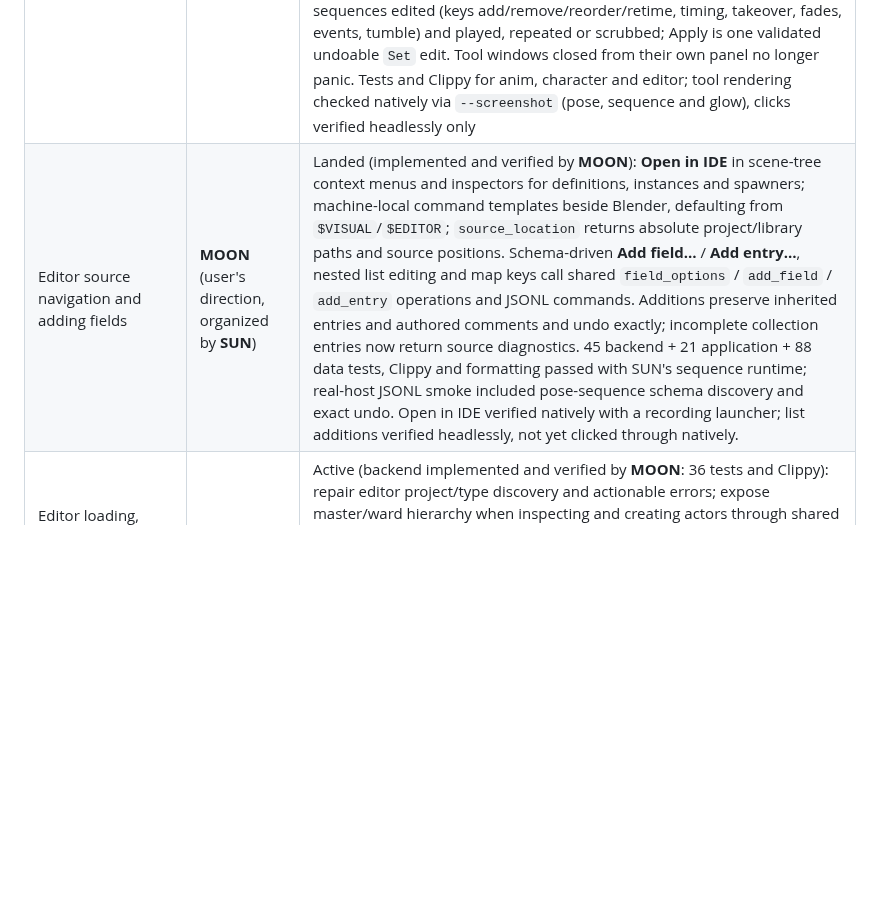
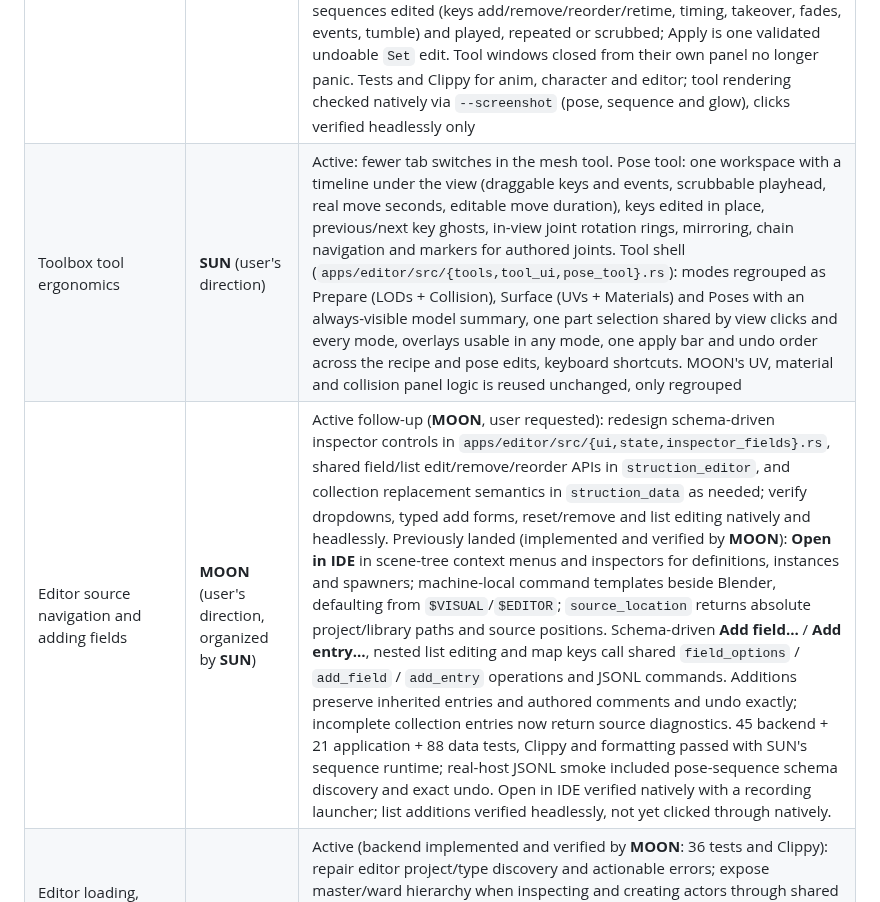
Before and after one commit to Emefedez/Struction, a Markdown page: AGENTS.md, the part around the change. Drawn GitHub-style; blank space fills up the shorter version.

Commit message:
docs: claim toolbox tool ergonomics for SUN
Co-Authored-By: Claude Opus 5.5 (1M context) <noreply@anthropic.com>

```diff
--- a/AGENTS.md
+++ b/AGENTS.md
@@ -23,7 +23,8 @@ Check this table before proceeding with changes. An active claim covers only its
 | VS Code extension and language host | **SUN** | Landed (implemented and verified by **SUN**): `crates/struction_language` (JSONL `describe`/`analyze`, snapshot of the definition and scene schemas, definitions, extensors, actions and diagnostics over unsaved buffers, never writing) and `extensions/vscode` (extension entry point with hovers, completions, go-to-definition, problems, status bar and host output; feature layer tested headlessly). 13 Rust + 19 Node tests, Clippy and a real-host smoke run over `apps/playground/project`; **not yet launched in VS Code (F5)**. **SUN** added the read-only `DefinitionStore::library_roots` accessor so library diagnostics can be reported as openable absolute paths |
 | Editor entity rendering, playable preview and spatial guides | **MOON** (user's direction) | Active: use SUN's `struction_scene` architecture to render real authored geometry and rigged models in the editor; carry player input into isolated Play; gravity-region arrow/volume guides and camera constraint icons/labels; bounds-aware selection, headless regression tests and native verification. User-expanded scope: visible toolbox, pinned headers and borders and collision/UV/material workflows. State-linked pose target editing (`apps/editor/src/pose_tool.rs`) was handed to **SUN** at the user's direction (see the pose sequences row). Preserve SUN's scene/extensor architecture and shared engine content |
 | Pose sequences and the pose tool | **SUN** (user's direction; takes over MOON's pose target editing) | Landed (implemented and verified by **SUN**): the humanoid's pose library is data, `crates/struction_anim/content/humanoid.poses.jsonc` (kept beside the Rust rig whose joints it names), with documented poses and `PoseSequence`s (ordered eased keys, `takeover`, fades, named `events`, pelvis `tumble`, `looping` every `seconds`). `MovePose` plays a sequence by name (the authored swing matches the former code exactly); `Roll`/`Attack.sequence` choose it; the hit lands at the swing's `strike` event; a body's `PlaySequence` (usually enabled by a state, new `Walking` condition) loops on its rig and blends out when removed; `PoseTargets { poses, sequences }` overrides per definition. Pose tool: everything listed comes from the library and the definition, joints picked by clicking the model with the selection glowing and a tool-only skeleton overlay, sequences edited (keys add/remove/reorder/retime, timing, takeover, fades, events, tumble) and played, repeated or scrubbed; Apply is one validated undoable `Set` edit. Tool windows closed from their own panel no longer panic. Tests and Clippy for anim, character and editor; tool rendering checked natively via `--screenshot` (pose, sequence and glow), clicks verified headlessly only |
-| Editor source navigation and adding fields | **MOON** (user's direction, organized by **SUN**) | Landed (implemented and verified by **MOON**): **Open in IDE** in scene-tree context menus and inspectors for definitions, instances and spawners; machine-local command templates beside Blender, defaulting from `$VISUAL`/`$EDITOR`; `source_location` returns absolute project/library paths and source positions. Schema-driven **Add field…** / **Add entry…**, nested list editing and map keys call shared `field_options` / `add_field` / `add_entry` operations and JSONL commands. Additions preserve inherited entries and authored comments and undo exactly; incomplete collection entries now return source diagnostics. 45 backend + 21 application + 88 data tests, Clippy and formatting passed with SUN's sequence runtime; real-host JSONL smoke included pose-sequence schema discovery and exact undo. Open in IDE verified natively with a recording launcher; list additions verified headlessly, not yet clicked through natively. |
+| Toolbox tool ergonomics | **SUN** (user's direction) | Active: fewer tab switches in the mesh tool. Pose tool: one workspace with a timeline under the view (draggable keys and events, scrubbable playhead, real move seconds, editable move duration), keys edited in place, previous/next key ghosts, in-view joint rotation rings, mirroring, chain navigation and markers for authored joints. Tool shell (`apps/editor/src/{tools,tool_ui,pose_tool}.rs`): modes regrouped as Prepare (LODs + Collision), Surface (UVs + Materials) and Poses with an always-visible model summary, one part selection shared by view clicks and every mode, overlays usable in any mode, one apply bar and undo order across the recipe and pose edits, keyboard shortcuts. MOON's UV, material and collision panel logic is reused unchanged, only regrouped |
+| Editor source navigation and adding fields | **MOON** (user's direction, organized by **SUN**) | Active follow-up (**MOON**, user requested): redesign schema-driven inspector controls in `apps/editor/src/{ui,state,inspector_fields}.rs`, shared field/list edit/remove/reorder APIs in `struction_editor`, and collection replacement semantics in `struction_data` as needed; verify dropdowns, typed add forms, reset/remove and list editing natively and headlessly. Previously landed (implemented and verified by **MOON**): **Open in IDE** in scene-tree context menus and inspectors for definitions, instances and spawners; machine-local command templates beside Blender, defaulting from `$VISUAL`/`$EDITOR`; `source_location` returns absolute project/library paths and source positions. Schema-driven **Add field…** / **Add entry…**, nested list editing and map keys call shared `field_options` / `add_field` / `add_entry` operations and JSONL commands. Additions preserve inherited entries and authored comments and undo exactly; incomplete collection entries now return source diagnostics. 45 backend + 21 application + 88 data tests, Clippy and formatting passed with SUN's sequence runtime; real-host JSONL smoke included pose-sequence schema discovery and exact undo. Open in IDE verified natively with a recording launcher; list additions verified headlessly, not yet clicked through natively. |
 | Editor loading, actor master hierarchy and Blender selection | **MOON** | Active (backend implemented and verified by **MOON**: 36 tests and Clippy): repair editor project/type discovery and actionable errors; expose master/ward hierarchy when inspecting and creating actors through shared headless operations; configurable Blender executable and Linux verification. Coordination: game types stay in SUN’s `apps/playground/src/scene.rs`; MOON adds a library entry point exposing that module and its headless factory, used by the editor. Preserve SUN’s extensor/model changes and toolbox work |
 | Playground frame pacing | **MOON** | Active: measure native frame times, fix verified gameplay/presentation stalls. The melee attack was handed to **SUN** at the user's direction and landed as the `combat` extensor (see the extensors row). Scope: playground and character/animation integration; asset toolbox changes remain with their current owner |
 | macOS playground source paths | **MOON** | Active: fix case-colliding `Ground`/`ground` and `Gravity`/`gravity` directories reported by the user's native run; update authored references, scene tests and development instructions |
```
